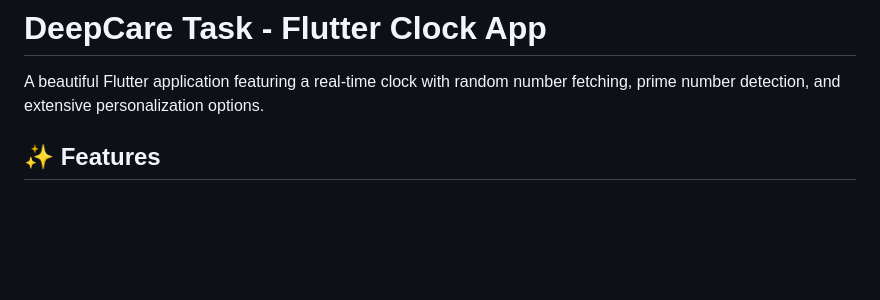
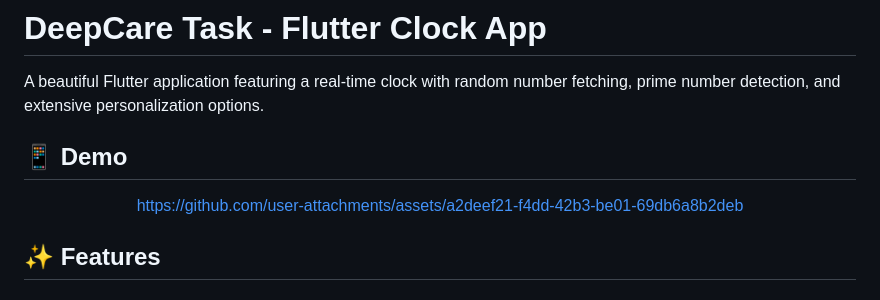
Before and after one commit to MohamedAskar/deepcare-task, a Markdown page: README.md, the part around the change. Rendered like a GitHub page; blank space fills up the shorter version.

Commit message:
add Demo to README.md

```diff
--- a/README.md
+++ b/README.md
@@ -1,6 +1,14 @@
 # DeepCare Task - Flutter Clock App
 
 A beautiful Flutter application featuring a real-time clock with random number fetching, prime number detection, and extensive personalization options.
+
+## 📱 Demo
+
+<div align="center">
+
+https://github.com/user-attachments/assets/a2deef21-f4dd-42b3-be01-69db6a8b2deb
+
+</div>
 
 ## ✨ Features
 
```
